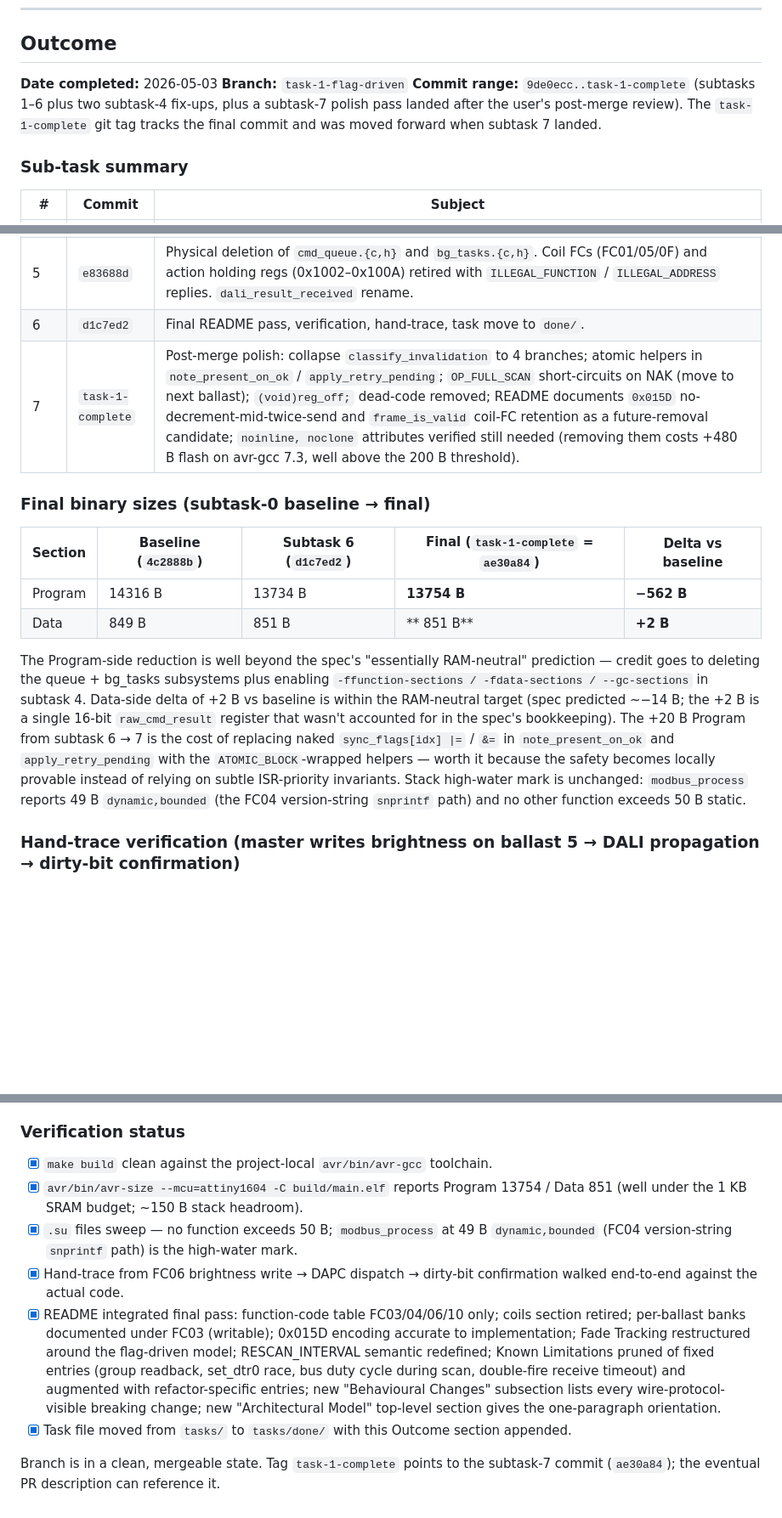
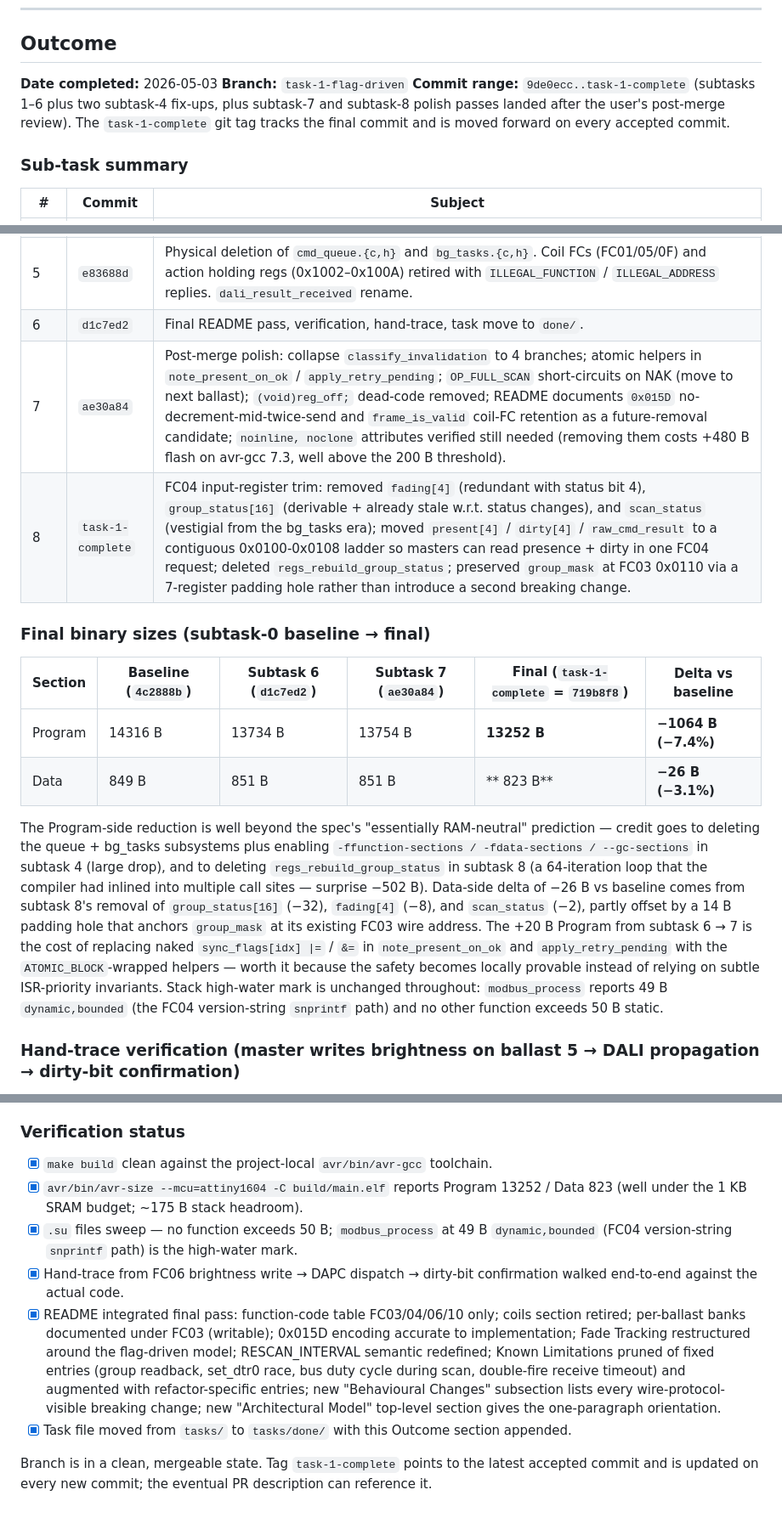
Before and after one commit to brucejcooper/TinyModbus, a Markdown page: tasks/done/1 - refactor to status instead of queue.md, 3 parts joined by grey strips. Shown at 85% size. Rendered like a GitHub page; blank space fills up the shorter version.

Commit message:
Outcome appendix: reflect subtask 8 + advance task-1-complete
Subtask 8 (719b8f8 FC04 trim) landed after the user's second post-merge
review.  Updates:

- Sub-task summary table: subtask 7 row now ae30a84 explicitly; new
  subtask 8 row capturing the fading / group_status / scan_status
  removal and the 0x0100-0x0108 contiguous ladder for present /
  dirty / raw_cmd_result, with the padding-hole rationale.
- Final binary sizes table: 4-column Baseline / Subtask 6 / Subtask 7 /
  Final.  Final at 13252 / 823 — net -1064 B Program (-7.4%) and
  -26 B Data (-3.1%) versus the pre-refactor baseline.  Surprise -502 B
  Program in subtask 8 traced to gc-sections dropping the now-unused
  64-iteration regs_rebuild_group_status loop and its inlined call
  sites.
- Deviations from spec: added entry for subtask 8's trim, framing it
  as a user-driven simplification past what the spec preserved.
- Verification status: size line updated to 13252 / 823.  Stack
  headroom note bumped from ~150 B to ~175 B (Data dropped 28 B).
- Closing line: tag rule generalised to "moved forward on every
  accepted commit" rather than naming a specific commit hash, since
  this commit and the tag move are now the standing pattern.

Tag move (separate from this commit) advances task-1-complete to HEAD.

Co-Authored-By: Claude Opus 4.7 <noreply@anthropic.com>

```diff
--- a/tasks/done/1 - refactor to status instead of queue.md
+++ b/tasks/done/1 - refactor to status instead of queue.md
@@ -503,7 +503,7 @@ If during implementation any of the following come up, raise them rather than pi
 
 **Date completed:** 2026-05-03
 **Branch:** `task-1-flag-driven`
-**Commit range:** `9de0ecc..task-1-complete` (subtasks 1–6 plus two subtask-4 fix-ups, plus a subtask-7 polish pass landed after the user's post-merge review). The `task-1-complete` git tag tracks the final commit and was moved forward when subtask 7 landed.
+**Commit range:** `9de0ecc..task-1-complete` (subtasks 1–6 plus two subtask-4 fix-ups, plus subtask-7 and subtask-8 polish passes landed after the user's post-merge review). The `task-1-complete` git tag tracks the final commit and is moved forward on every accepted commit.
 
 ### Sub-task summary
 
@@ -517,16 +517,17 @@ If during implementation any of the following come up, raise them rather than pi
 | 4-fix-2 | `759b82c` | Reviewer P1: collapse SYNC_WRITE_* and SYNC_READ_LEVEL onto a single rotating cursor; relax group-write BUSY contract. |
 | 5 | `e83688d` | Physical deletion of `cmd_queue.{c,h}` and `bg_tasks.{c,h}`. Coil FCs (FC01/05/0F) and action holding regs (0x1002–0x100A) retired with `ILLEGAL_FUNCTION` / `ILLEGAL_ADDRESS` replies. `dali_result_received` rename. |
 | 6 | `d1c7ed2` | Final README pass, verification, hand-trace, task move to `done/`. |
-| 7 | `task-1-complete` | Post-merge polish: collapse `classify_invalidation` to 4 branches; atomic helpers in `note_present_on_ok` / `apply_retry_pending`; `OP_FULL_SCAN` short-circuits on NAK (move to next ballast); `(void)reg_off;` dead-code removed; README documents `0x015D` no-decrement-mid-twice-send and `frame_is_valid` coil-FC retention as a future-removal candidate; `noinline, noclone` attributes verified still needed (removing them costs +480 B flash on avr-gcc 7.3, well above the 200 B threshold). |
+| 7 | `ae30a84` | Post-merge polish: collapse `classify_invalidation` to 4 branches; atomic helpers in `note_present_on_ok` / `apply_retry_pending`; `OP_FULL_SCAN` short-circuits on NAK (move to next ballast); `(void)reg_off;` dead-code removed; README documents `0x015D` no-decrement-mid-twice-send and `frame_is_valid` coil-FC retention as a future-removal candidate; `noinline, noclone` attributes verified still needed (removing them costs +480 B flash on avr-gcc 7.3, well above the 200 B threshold). |
+| 8 | `task-1-complete` | FC04 input-register trim: removed `fading[4]` (redundant with status bit 4), `group_status[16]` (derivable + already stale w.r.t. status changes), and `scan_status` (vestigial from the bg_tasks era); moved `present[4]` / `dirty[4]` / `raw_cmd_result` to a contiguous 0x0100-0x0108 ladder so masters can read presence + dirty in one FC04 request; deleted `regs_rebuild_group_status`; preserved `group_mask` at FC03 0x0110 via a 7-register padding hole rather than introduce a second breaking change. |
 
 ### Final binary sizes (subtask-0 baseline → final)
 
-| Section | Baseline (`4c2888b`) | Subtask 6 (`d1c7ed2`) | Final (`task-1-complete` = `ae30a84`) | Delta vs baseline |
-|---------|---------------------|------------------------|-----------------------------------------|-------------------|
-| Program | 14316 B | 13734 B | **13754 B** | **−562 B** |
-| Data    |   849 B |   851 B | **  851 B** | **+2 B** |
+| Section | Baseline (`4c2888b`) | Subtask 6 (`d1c7ed2`) | Subtask 7 (`ae30a84`) | Final (`task-1-complete` = `719b8f8`) | Delta vs baseline |
+|---------|---------------------|------------------------|------------------------|-----------------------------------------|-------------------|
+| Program | 14316 B | 13734 B | 13754 B | **13252 B** | **−1064 B (−7.4%)** |
+| Data    |   849 B |   851 B |   851 B | **  823 B** | **−26 B (−3.1%)** |
 
-The Program-side reduction is well beyond the spec's "essentially RAM-neutral" prediction — credit goes to deleting the queue + bg_tasks subsystems plus enabling `-ffunction-sections / -fdata-sections / --gc-sections` in subtask 4. Data-side delta of +2 B vs baseline is within the RAM-neutral target (spec predicted ~−14 B; the +2 B is a single 16-bit `raw_cmd_result` register that wasn't accounted for in the spec's bookkeeping). The +20 B Program from subtask 6 → 7 is the cost of replacing naked `sync_flags[idx] |=` / `&=` in `note_present_on_ok` and `apply_retry_pending` with the `ATOMIC_BLOCK`-wrapped helpers — worth it because the safety becomes locally provable instead of relying on subtle ISR-priority invariants. Stack high-water mark is unchanged: `modbus_process` reports 49 B `dynamic,bounded` (the FC04 version-string `snprintf` path) and no other function exceeds 50 B static.
+The Program-side reduction is well beyond the spec's "essentially RAM-neutral" prediction — credit goes to deleting the queue + bg_tasks subsystems plus enabling `-ffunction-sections / -fdata-sections / --gc-sections` in subtask 4 (large drop), and to deleting `regs_rebuild_group_status` in subtask 8 (a 64-iteration loop that the compiler had inlined into multiple call sites — surprise −502 B). Data-side delta of −26 B vs baseline comes from subtask 8's removal of `group_status[16]` (−32), `fading[4]` (−8), and `scan_status` (−2), partly offset by a 14 B padding hole that anchors `group_mask` at its existing FC03 wire address. The +20 B Program from subtask 6 → 7 is the cost of replacing naked `sync_flags[idx] |=` / `&=` in `note_present_on_ok` and `apply_retry_pending` with the `ATOMIC_BLOCK`-wrapped helpers — worth it because the safety becomes locally provable instead of relying on subtle ISR-priority invariants. Stack high-water mark is unchanged throughout: `modbus_process` reports 49 B `dynamic,bounded` (the FC04 version-string `snprintf` path) and no other function exceeds 50 B static.
 
 ### Hand-trace verification (master writes brightness on ballast 5 → DALI propagation → dirty-bit confirmation)
 
@@ -572,10 +574,10 @@ Atomicity: the PIT ISR firing during this sequence and setting `SYNC_READ_LEVEL`
 ### Verification status
 
 - [x] `make build` clean against the project-local `avr/bin/avr-gcc` toolchain.
-- [x] `avr/bin/avr-size --mcu=attiny1604 -C build/main.elf` reports Program 13754 / Data 851 (well under the 1 KB SRAM budget; ~150 B stack headroom).
+- [x] `avr/bin/avr-size --mcu=attiny1604 -C build/main.elf` reports Program 13252 / Data 823 (well under the 1 KB SRAM budget; ~175 B stack headroom).
 - [x] `.su` files sweep — no function exceeds 50 B; `modbus_process` at 49 B `dynamic,bounded` (FC04 version-string `snprintf` path) is the high-water mark.
 - [x] Hand-trace from FC06 brightness write → DAPC dispatch → dirty-bit confirmation walked end-to-end against the actual code.
 - [x] README integrated final pass: function-code table FC03/04/06/10 only; coils section retired; per-ballast banks documented under FC03 (writable); 0x015D encoding accurate to implementation; Fade Tracking restructured around the flag-driven model; RESCAN_INTERVAL semantic redefined; Known Limitations pruned of fixed entries (group readback, set_dtr0 race, bus duty cycle during scan, double-fire receive timeout) and augmented with refactor-specific entries; new "Behavioural Changes" subsection lists every wire-protocol-visible breaking change; new "Architectural Model" top-level section gives the one-paragraph orientation.
 - [x] Task file moved from `tasks/` to `tasks/done/` with this Outcome section appended.
 
-Branch is in a clean, mergeable state. Tag `task-1-complete` points to the subtask-7 commit (`ae30a84`); the eventual PR description can reference it.
+Branch is in a clean, mergeable state. Tag `task-1-complete` points to the latest accepted commit and is updated on every new commit; the eventual PR description can reference it.
```
Also changed, not shown: other parts of tasks/done/1 - refactor to status instead of queue.md (+1 -0 lines).
